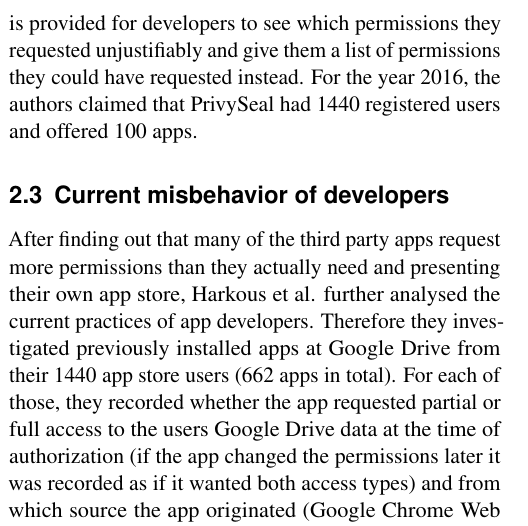
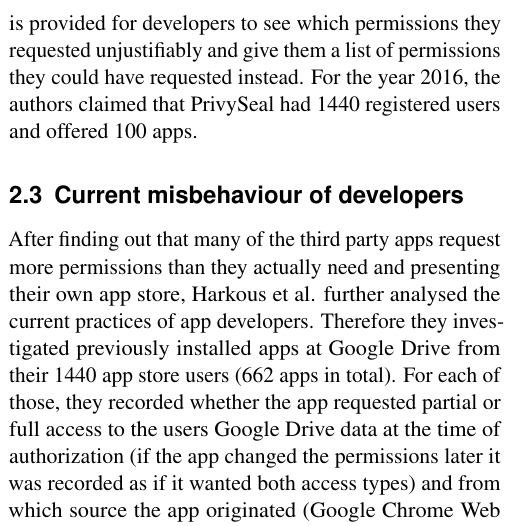
Before and after one commit to Weidmaennchen/SKI, a LaTeX document (SKI-Summary.tex): part of one column of page 2 of 3, cut so that both start at the same text. Compiled offline with pdfLaTeX.

Commit message:
corrected misspelling

```diff
--- a/SKI-Summary.tex
+++ b/SKI-Summary.tex
@@ -34,7 +34,7 @@ Harkous et al. present six types of insights in this category: Entities, Concept
 After introducing these models, the authors present a survey to see how users react to these permission models. They looked for Google Drive users at their university with a minimum of ten text files or 20 images stored as survey participants. They found 210 persons for their study who were split into four groups: three groups corresponding to the permission models (DP 50, IM 54, FR 51 participants) and a control group (55 participants) with the original Google Drive permission interface. Participants were confronted with multiple apps, their corresponding permissions and the consequent ''problems`` for the permission model as described above. The participants then had to decide whether they would privilege that app or not. The results were assessed with the method of Acceptance Likelihood (the acceptance relative to the overall feedback $\rightarrow$ the less the better). The most effective method to deter people from using an over-privileged app was found to be showing them Faces with Context (\textasciitilde 0.08) or Shared Interests (\textasciitilde 0.09), both from the Far-reaching Insights model. The least effective were found to be Delta Permissions (\textasciitilde 0.42) or the standard permission model (\textasciitilde 0.39). However, the authors pointed out that these results may be distorted due to the choice of participants and artificial presentation of the apps. They concluded that there is a need for further studies in this field.
 \subsection{PrivySeal}
 Once the authors of the paper evaluated how an effective permission model could be designed, they decided to develop and launch their own app store for Google Drive apps. It is called PrivySeal and focuses on the protection of the user's privacy. For this purpose, there are three core features: First, apps are enriched with the information as to which of its permission requests are unneeded and the possibly gained far-reaching insights from that. Second, the user is given the possibility to search for apps according to their privilege requirements. Third, a tool is provided for developers to see which permissions they requested unjustifiably and give them a list of permissions they could have requested instead. For the year 2016, the authors claimed that PrivySeal had 1440 registered users and offered 100 apps.
-\subsection{Current misbehavior of developers}
+\subsection{Current misbehaviour of developers}
 After finding out that many of the third party apps request more permissions than they actually need and presenting their own app store, Harkous et al. further analysed the current practices of app developers. Therefore they investigated previously installed apps at Google Drive from their 1440 app store users (662 apps in total). For each of those, they recorded whether the app requested partial or full access to the users Google Drive data at the time of authorization (if the app changed the permissions later it was recorded as if it wanted both access types) and from which source the app originated (Google Chrome Web Store (\textasciitilde 159 Apps), other Google Web Stores (\textasciitilde 66 Apps), outside of Google Web Stores (\textasciitilde 437 Apps)).
 The results show that developers in the Chrome Web Store tend to request full access less often (14\% full vs. 48\% partial vs. 40\% both), while developers outside of Google Web Stores do it the most (64\% full vs. 35\% partial vs. 0\% both). They also show that if the permissions are changed during the existence of an app, developers most of the time request more access: 94 percent of the examined apps that changed their permissions at the Chrome Web Store changed from partial to full access. This could indicate that these apps request more data without increasing their functionality. But another possible problem is the access to the users metadata. Harkous et al. performed an experiment with 200 registered users (for their app) with each more than ten text files with related topics to show the risk of metadata. The results for ''General Topics`` show that about 78 percent of the metadata labels match the top five interests of the user. In case of ''Specific Topics`` two-thirds appear in the top ten and in case of ''Concepts`` only 31 percent appear in the extracted data. But the other 69 percent mostly are similar and could also be relevant to the user.
 
```
